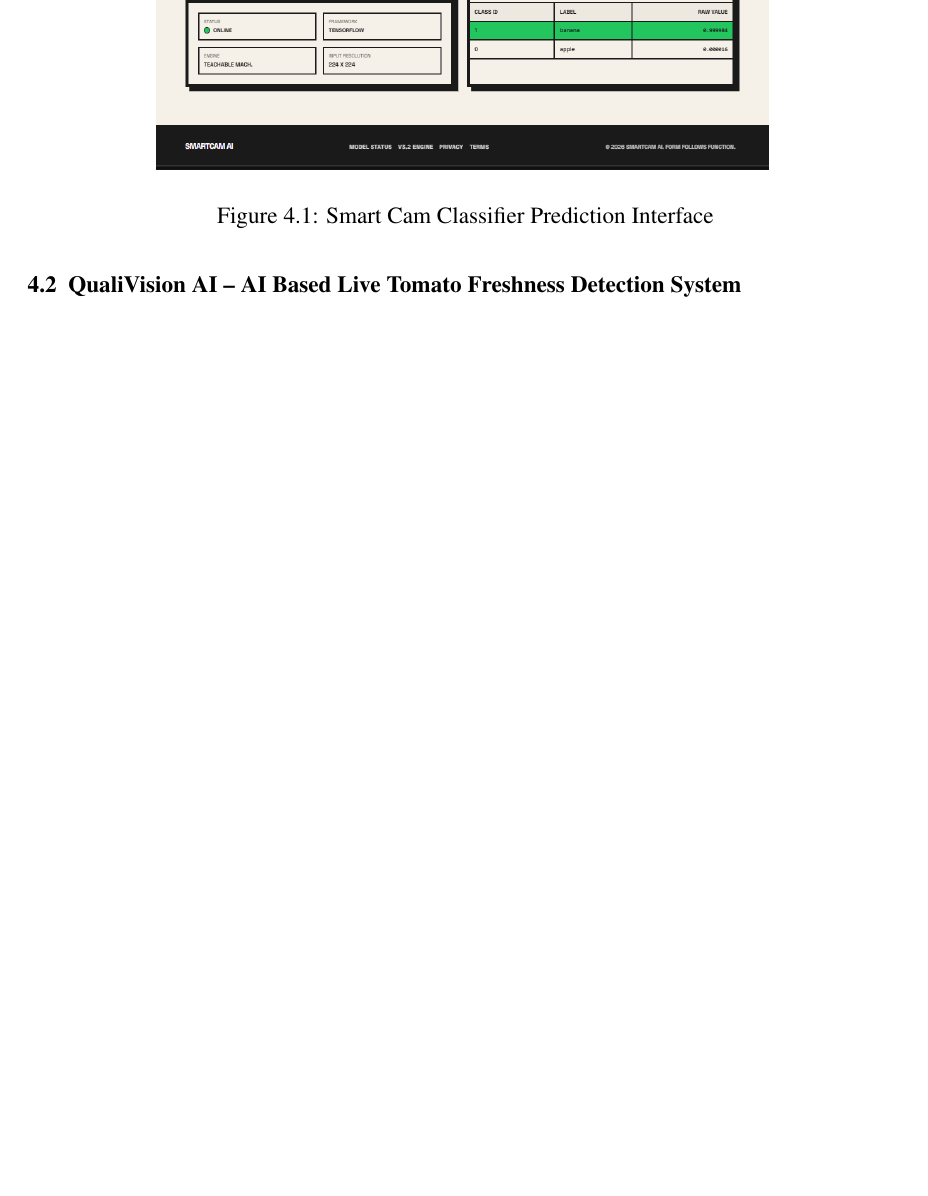
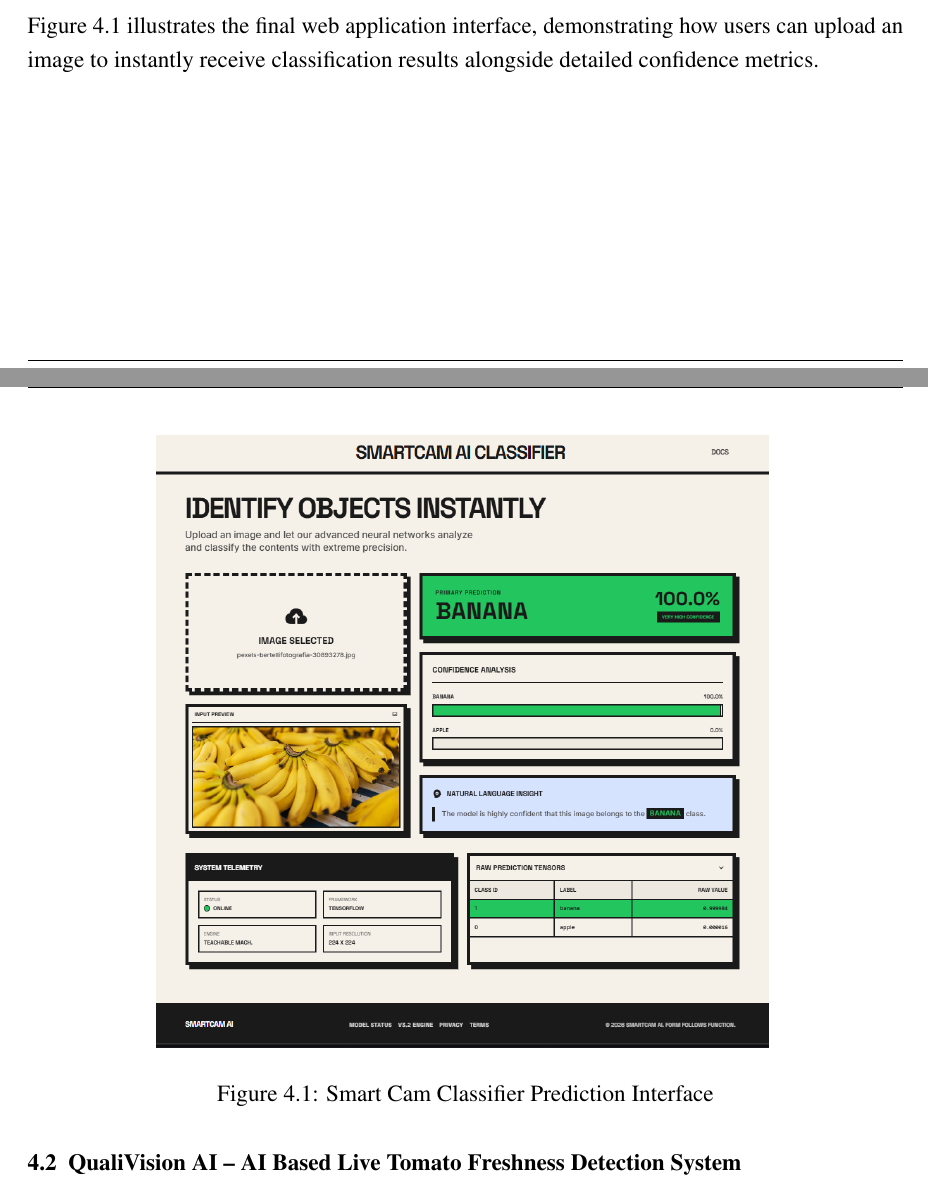
Before and after one commit to JiphinGeorge/Summer-Internship-Docs--TEX-files, a LaTeX thesis (main.tex, which reads chapter4.tex): part of page 22 of 31 before the commit and two parts of pages 21 and 22 of 31 after it, the two joined at a grey line, cut at the place of the change, the shorter picture padded with empty space. Compiled offline with pdfLaTeX.

Commit message:
docs: add descriptive caption for the Smart Cam classifier figure in chapter 4

```diff
--- a/chapter4.tex
+++ b/chapter4.tex
@@ -48,6 +48,8 @@ The user interface was significantly enhanced to feature a responsive layout, mo
 \subsection{Project Outcome}
 
 The Smart Cam Classifier project successfully demonstrated the practical application of Computer Vision and Image Classification. It provided vital experience in TensorFlow deployment, dependency debugging, and application development, serving as the perfect transition toward the highly complex industrial AI project that followed.
+
+Figure \ref{fig:smart_cam} illustrates the final web application interface, demonstrating how users can upload an image to instantly receive classification results alongside detailed confidence metrics.
 
 \begin{figure}[H]
 \centering
```
